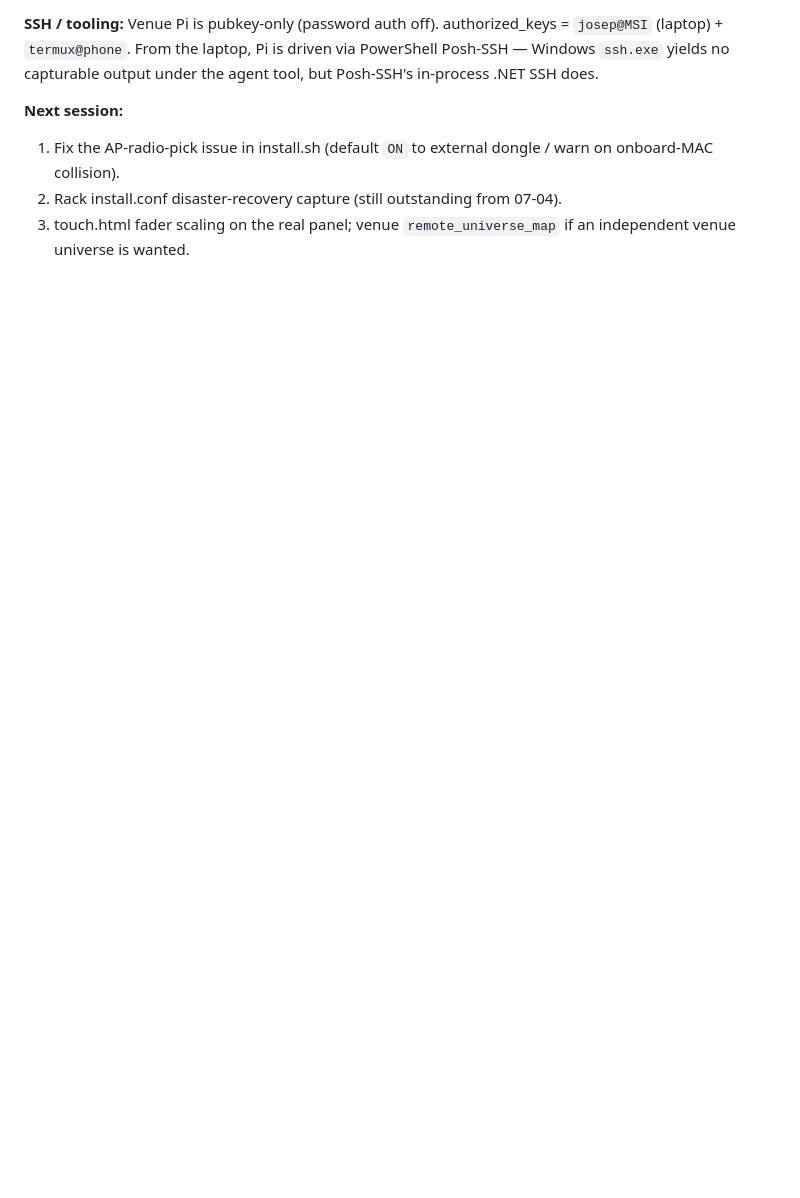
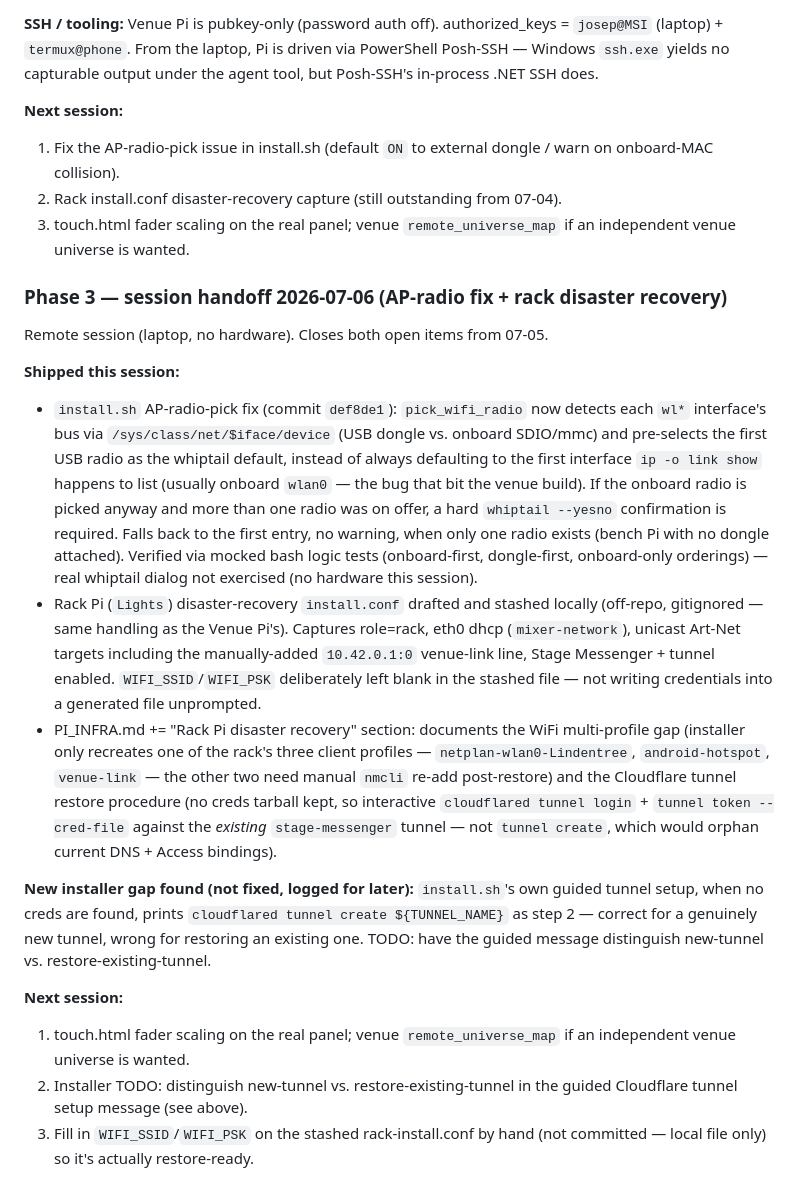
Before and after one commit to JKlaus1/Lightboard, a Markdown page: PLAN.md, the part around the change. Drawn GitHub-style; blank space fills up the shorter version.

Commit message:
docs: rack Pi disaster-recovery (install.conf gap, WiFi profiles, tunnel restore); 07-06 handoff

```diff
--- a/PLAN.md
+++ b/PLAN.md
@@ -481,3 +481,47 @@ agent tool, but Posh-SSH's in-process .NET SSH does.
 2. Rack install.conf disaster-recovery capture (still outstanding from 07-04).
 3. touch.html fader scaling on the real panel; venue `remote_universe_map` if an
    independent venue universe is wanted.
+
+### Phase 3 — session handoff 2026-07-06 (AP-radio fix + rack disaster recovery)
+Remote session (laptop, no hardware). Closes both open items from 07-05.
+
+**Shipped this session:**
+- `install.sh` AP-radio-pick fix (commit `def8de1`): `pick_wifi_radio` now
+  detects each `wl*` interface's bus via `/sys/class/net/$iface/device` (USB
+  dongle vs. onboard SDIO/mmc) and pre-selects the first USB radio as the
+  whiptail default, instead of always defaulting to the first interface
+  `ip -o link show` happens to list (usually onboard `wlan0` — the bug that
+  bit the venue build). If the onboard radio is picked anyway and more than
+  one radio was on offer, a hard `whiptail --yesno` confirmation is required.
+  Falls back to the first entry, no warning, when only one radio exists
+  (bench Pi with no dongle attached). Verified via mocked bash logic tests
+  (onboard-first, dongle-first, onboard-only orderings) — real whiptail
+  dialog not exercised (no hardware this session).
+- Rack Pi (`Lights`) disaster-recovery `install.conf` drafted and stashed
+  locally (off-repo, gitignored — same handling as the Venue Pi's). Captures
+  role=rack, eth0 dhcp (`mixer-network`), unicast Art-Net targets including
+  the manually-added `10.42.0.1:0` venue-link line, Stage Messenger + tunnel
+  enabled. `WIFI_SSID`/`WIFI_PSK` deliberately left blank in the stashed
+  file — not writing credentials into a generated file unprompted.
+- PI_INFRA.md += "Rack Pi disaster recovery" section: documents the WiFi
+  multi-profile gap (installer only recreates one of the rack's three client
+  profiles — `netplan-wlan0-Lindentree`, `android-hotspot`, `venue-link` —
+  the other two need manual `nmcli` re-add post-restore) and the Cloudflare
+  tunnel restore procedure (no creds tarball kept, so interactive
+  `cloudflared tunnel login` + `tunnel token --cred-file` against the
+  *existing* `stage-messenger` tunnel — not `tunnel create`, which would
+  orphan current DNS + Access bindings).
+
+**New installer gap found (not fixed, logged for later):** `install.sh`'s own
+guided tunnel setup, when no creds are found, prints `cloudflared tunnel
+create ${TUNNEL_NAME}` as step 2 — correct for a genuinely new tunnel, wrong
+for restoring an existing one. TODO: have the guided message distinguish
+new-tunnel vs. restore-existing-tunnel.
+
+**Next session:**
+1. touch.html fader scaling on the real panel; venue `remote_universe_map` if
+   an independent venue universe is wanted.
+2. Installer TODO: distinguish new-tunnel vs. restore-existing-tunnel in the
+   guided Cloudflare tunnel setup message (see above).
+3. Fill in `WIFI_SSID`/`WIFI_PSK` on the stashed rack-install.conf by hand
+   (not committed — local file only) so it's actually restore-ready.
```
Also changed, not shown: PI_INFRA.md (+34 -0 lines).
